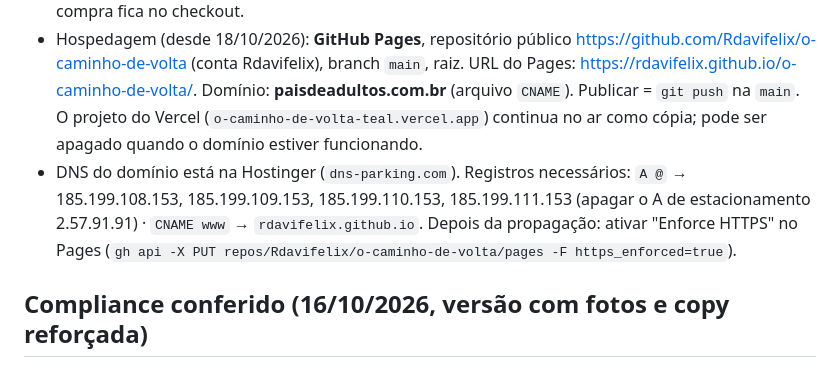
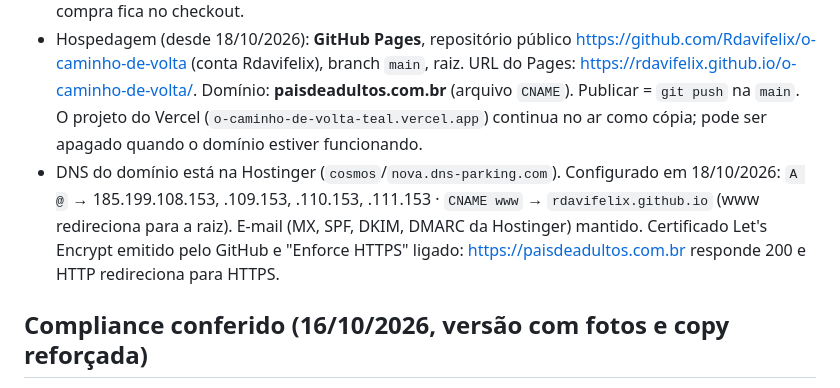
Before and after one commit to Rdavifelix/o-caminho-de-volta, a Markdown page: README.md, the part around the change. GitHub-like rendering.

Commit message:
README: domínio no ar com HTTPS
Co-Authored-By: Claude Fable 5.1 <noreply@anthropic.com>

```diff
--- a/README.md
+++ b/README.md
@@ -17,7 +17,7 @@ Abrir <http://localhost:8790/>.
 - Imagens: foto da autora (4:5, ≥ 800 px, bloco `.foto`). A foto de abertura (`img/abertura.jpg`) pode ser trocada pela foto da autora se ela preferir aparecer no topo. Arte final da capa ainda não existe (o cartão sobre a foto usa um mini-mockup em CSS).
 - Rastreamento (Pixel / GA4): só com política de privacidade e banner de consentimento. O evento de compra fica no checkout.
 - Hospedagem (desde 18/10/2026): **GitHub Pages**, repositório público <https://github.com/Rdavifelix/o-caminho-de-volta> (conta Rdavifelix), branch `main`, raiz. URL do Pages: <https://rdavifelix.github.io/o-caminho-de-volta/>. Domínio: **paisdeadultos.com.br** (arquivo `CNAME`). Publicar = `git push` na `main`. O projeto do Vercel (`o-caminho-de-volta-teal.vercel.app`) continua no ar como cópia; pode ser apagado quando o domínio estiver funcionando.
-- DNS do domínio está na Hostinger (`dns-parking.com`). Registros necessários: `A @` → 185.199.108.153, 185.199.109.153, 185.199.110.153, 185.199.111.153 (apagar o A de estacionamento 2.57.91.91) · `CNAME www` → `rdavifelix.github.io`. Depois da propagação: ativar "Enforce HTTPS" no Pages (`gh api -X PUT repos/Rdavifelix/o-caminho-de-volta/pages -F https_enforced=true`).
+- DNS do domínio está na Hostinger (`cosmos`/`nova.dns-parking.com`). Configurado em 18/10/2026: `A @` → 185.199.108.153, .109.153, .110.153, .111.153 · `CNAME www` → `rdavifelix.github.io` (www redireciona para a raiz). E-mail (MX, SPF, DKIM, DMARC da Hostinger) mantido. Certificado Let's Encrypt emitido pelo GitHub e "Enforce HTTPS" ligado: <https://paisdeadultos.com.br> responde 200 e HTTP redireciona para HTTPS.
 
 ## Compliance conferido (16/10/2026, versão com fotos e copy reforçada)
 
```
